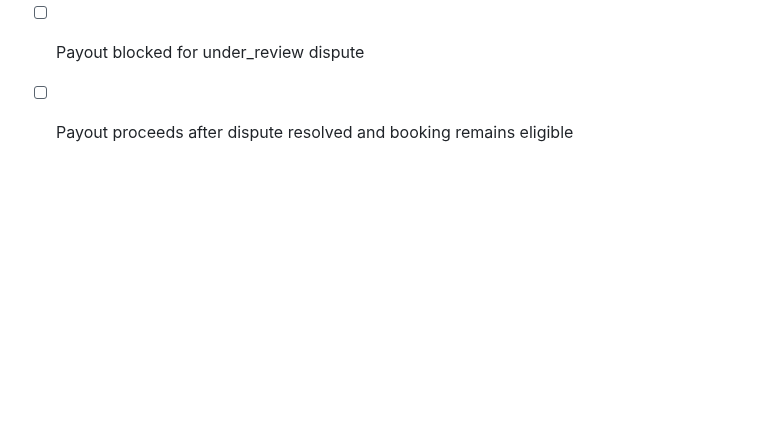
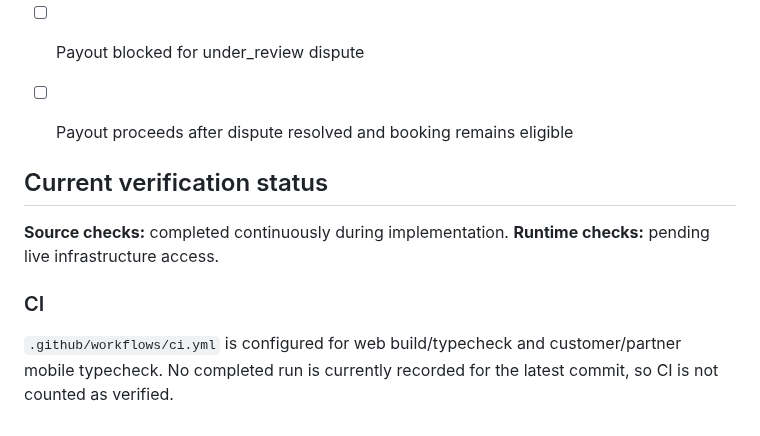
Before and after one commit to thesmfstudios-cloud/Pickolo-Studio, a Markdown page: docs/TESTING.md, the part around the change. Drawn GitHub-style; blank space fills up the shorter version.

Commit message:
docs: record final pilot hardening status

```diff
--- a/docs/TESTING.md
+++ b/docs/TESTING.md
@@ -254,3 +254,11 @@ No feature in this checkpoint is marked fully RELEASED because live infrastructu
 - [ ] Payout blocked for open dispute
 - [ ] Payout blocked for under_review dispute
 - [ ] Payout proceeds after dispute resolved and booking remains eligible
+
+
+## Current verification status
+**Source checks:** completed continuously during implementation.
+**Runtime checks:** pending live infrastructure access.
+
+### CI
+`.github/workflows/ci.yml` is configured for web build/typecheck and customer/partner mobile typecheck. No completed run is currently recorded for the latest commit, so CI is not counted as verified.
```
